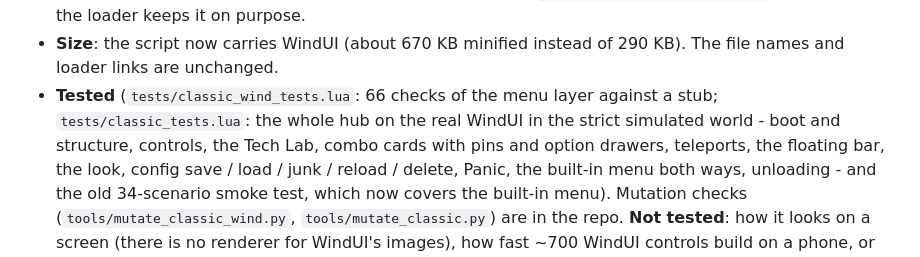
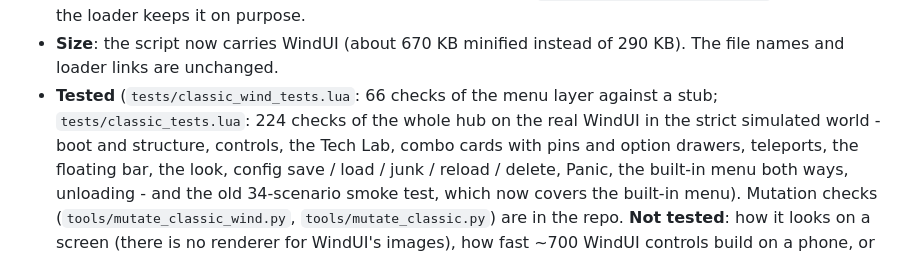
Before and after one commit to wraithx-knigh128/Quicksliver-s-deobf, a Markdown page: game_dev/README.md, the part around the change. Rendered like a GitHub page.

Commit message:
README: the whole-hub WindUI test on the final build passes 224 checks
Co-Authored-By: Claude Sonnet 5.5 <noreply@anthropic.com>
Claude-Session: https://claude.ai/code/session_01P1YsAP3ScXAAfJt3Lg3FsB

```diff
--- a/game_dev/README.md
+++ b/game_dev/README.md
@@ -126,7 +126,7 @@ Only the **menu** changed. Auto block, the combo cards (Run / On screen / Assist
 - **Built a little at a time**: the ~700 controls are made a few per frame (the tab on screen first), so opening the hub does not freeze a phone. The window is usable at once; the other tabs fill in behind it.
 - **The old menu is the fallback**: if WindUI cannot start (an executor that blocks its file / web calls) or half-builds, the previous menu opens exactly as it was, and `getgenv().AH_LEGACY_UI = true` before running the loader keeps it on purpose.
 - **Size**: the script now carries WindUI (about 670 KB minified instead of 290 KB). The file names and loader links are unchanged.
-- **Tested** (`tests/classic_wind_tests.lua`: 66 checks of the menu layer against a stub; `tests/classic_tests.lua`: the whole hub on the real WindUI in the strict simulated world - boot and structure, controls, the Tech Lab, combo cards with pins and
+- **Tested** (`tests/classic_wind_tests.lua`: 66 checks of the menu layer against a stub; `tests/classic_tests.lua`: 224 checks of the whole hub on the real WindUI in the strict simulated world - boot and structure, controls, the Tech Lab, combo cards with pins and
   option drawers, teleports, the floating bar, the look, config save / load / junk / reload / delete, Panic, the built-in menu both ways, unloading - and the old 34-scenario smoke test, which now covers the built-in menu). Mutation checks (`tools/mutate_classic_wind.py`, `tools/mutate_classic.py`) are in the repo.
   **Not tested**: how it looks on a screen (there is no renderer for WindUI's images), how fast ~700 WindUI controls build on a phone, or anything in the real game.
 
```
